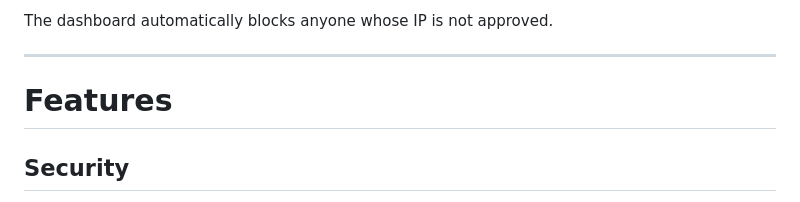
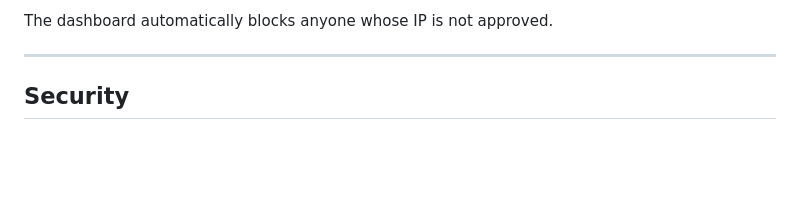
Before and after one commit to DisabledAbel/OpenCrom, a Markdown page: README.md, the part around the change. GitHub-like rendering; blank space fills up the shorter version.

```diff
--- a/README.md
+++ b/README.md
@@ -13,8 +13,6 @@ This app lets you:
 The dashboard automatically blocks anyone whose IP is not approved.
 
 ---
-
-# Features
 
 ## Security
 - IP-based access control (no login required)
```
